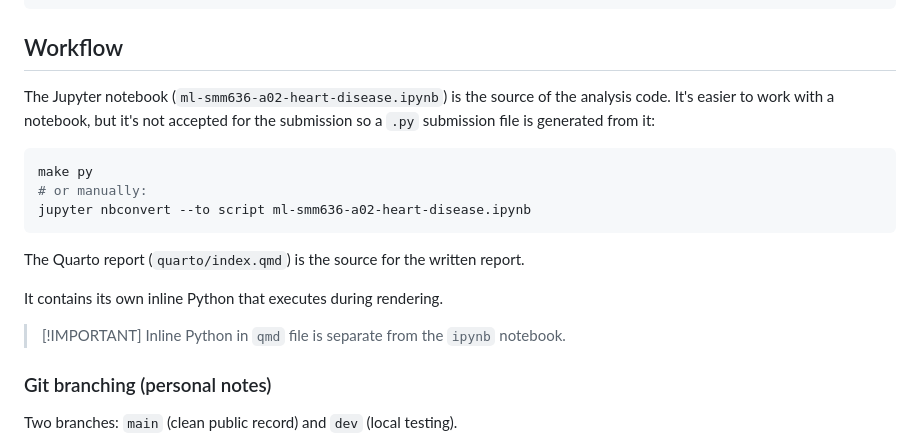
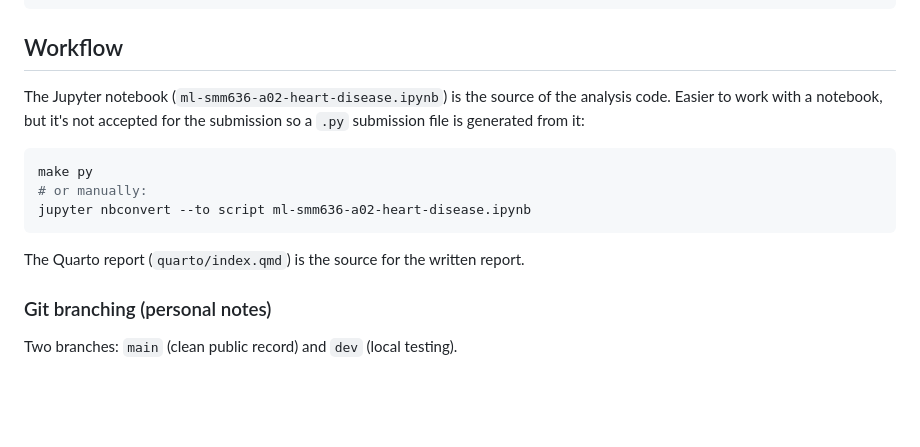
Before and after one commit to ytterbiu/SMM636-ML-a02-heart-disease, a Markdown page: README.md, the part around one of its changes. GitHub-like rendering; blank space fills up the shorter version.

Commit message:
Fix formatting and update important notes in README

````diff
--- a/README.md
+++ b/README.md
@@ -77,7 +77,7 @@ cd quarto/_site && TEXINPUTS=".:..:$TEXINPUTS" latexmk \
 ## Workflow
 
 The Jupyter notebook (`ml-smm636-a02-heart-disease.ipynb`) is the source of the
-analysis code. It's easier to work with a notebook, but it's not accepted for
+analysis code. Easier to work with a notebook, but it's not accepted for
 the submission so a `.py` submission file is generated from it:
 
 ```zsh
@@ -87,11 +87,6 @@ jupyter nbconvert --to script ml-smm636-a02-heart-disease.ipynb
 ```
 
 The Quarto report (`quarto/index.qmd`) is the source for the written report.
-
-It contains its own inline Python that executes during rendering.
-
-> [!IMPORTANT] Inline Python in `qmd` file is separate from the `ipynb`
-> notebook.
 
 ### Git branching (personal notes)
 
````
Also changed, not shown: other parts of README.md (+4 -3 lines).
